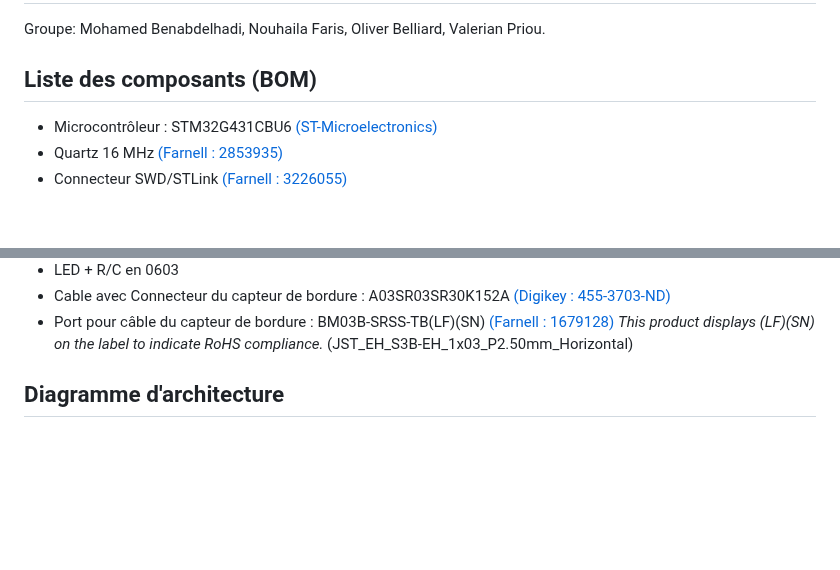
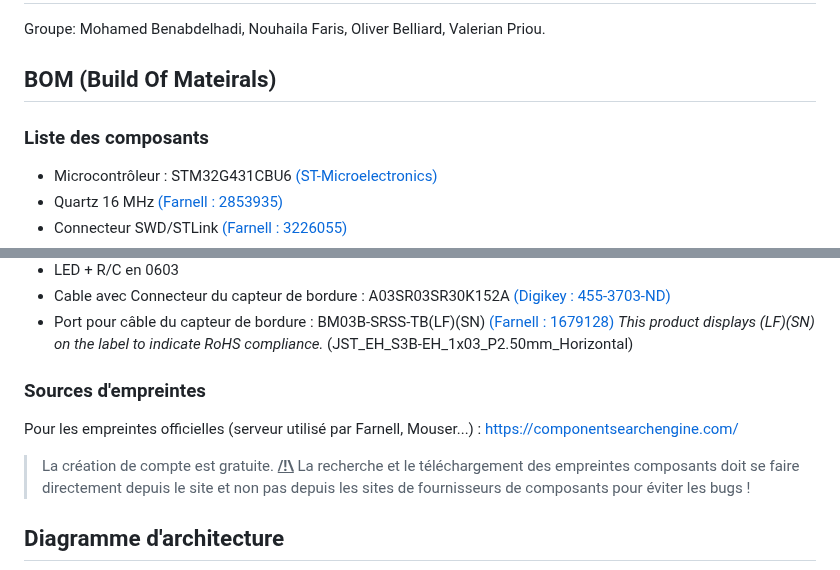
Before and after one commit to MohamedBenabdelhadi/2425_ESE_Projet_V-NOM, a Markdown page: README.md, 2 parts joined by grey strips. GitHub-like rendering; blank space fills up the shorter version.

Commit message:
Mise à jour README.md

````diff
--- a/README.md
+++ b/README.md
@@ -2,7 +2,8 @@
 Groupe: Mohamed Benabdelhadi, Nouhaila Faris, Oliver Belliard, Valerian Priou.
 
 
-## Liste des composants (BOM)
+## BOM (Build Of Mateirals)
+### Liste des composants
 - Microcontrôleur : STM32G431CBU6 [(ST-Microelectronics)](https://www.st.com/en/microcontrollers-microprocessors/stm32g431cb.html)
 - Quartz 16 MHz [(Farnell : 2853935)](https://fr.farnell.com/multicomp/mcsjk-7u-16-00-10-30-80-b-30/quartz-16mhz-10pf-3-2mm-x-2-5mm/dp/2853935?srsltid=AfmBOopnM4CmIZbCnYPaPceE-P2LMk88lLX2_RwnxhyCD5bpNZaeiR3n)
 - Connecteur SWD/STLink [(Farnell : 3226055)](https://fr.farnell.com/harwin/m50-3600742/conn-btb-header-14-voies-2-rangs/dp/3226055?srsltid=AfmBOor9wrCqsNTtS0W1yuL9x_f5FiK8xT4XoT9aEqTOFeltcxXGvdPQ)
@@ -19,6 +20,9 @@ Groupe: Mohamed Benabdelhadi, Nouhaila Faris, Oliver Belliard, Valerian Priou.
 - Cable avec Connecteur du capteur de bordure : A03SR03SR30K152A [(Digikey : 455-3703-ND)](https://www.digikey.fr/fr/products/detail/jst-sales-america-inc./A03SR03SR30K152A/6708479?utm_adgroup=&utm_source=google&utm_medium=cpc&utm_campaign=PMax%20Shopping_Product_High%20ROAS&utm_term=&productid=6708479&utm_content=&utm_id=go_cmp-19538087217_adg-_ad-__dev-c_ext-_prd-6708479_sig-EAIaIQobChMI266NvsG6iAMVgkRBAh3lExJ7EAQYASABEgJQt_D_BwE&gad_source=1&gclid=EAIaIQobChMI266NvsG6iAMVgkRBAh3lExJ7EAQYASABEgJQt_D_BwE)
 - Port pour câble du capteur de bordure : BM03B-SRSS-TB(LF)(SN) [(Farnell : 1679128)](https://fr.farnell.com/jst-japan-solderless-terminals/bm03b-srss-tb-lf-sn/embase-entree-sur-le-dessus-3/dp/1679128?&CMP=KNC-GFR-GEN-SKU-MDC-Connectors-Cables-Testing-with-Restricted-MPNs-14-March&mckv=s_dc%7Cpcrid%7C648720547172%7Ckword%7Cbm03b%20srss%20tblfsn%7Cmatch%7Cp%7Cplid%7C%7Cslid%7C%7Cproduct%7C%7Cpgrid%7C129493161308%7Cptaid%7Ckwd-1185703700119%7C&gad_source=1&gclid=Cj0KCQjw9Km3BhDjARIsAGUb4nwrscZTVEgmP52M6HoGuYSXzhf93gxqATGiTRUDuMloynbn5Pj27rIaAikjEALw_wcB) *This product displays (LF)(SN) on the label to indicate RoHS compliance.* (JST_EH_S3B-EH_1x03_P2.50mm_Horizontal)
 
+### Sources d'empreintes
+Pour les empreintes officielles (serveur utilisé par Farnell, Mouser...) : https://componentsearchengine.com/
+> La création de compte est gratuite. <u> **/!\\**</u> La recherche et le téléchargement des empreintes composants doit se faire directement depuis le site et non pas depuis les sites de fournisseurs de composants pour éviter les bugs !
 
 ## Diagramme d'architecture
 ```mermaid
````
